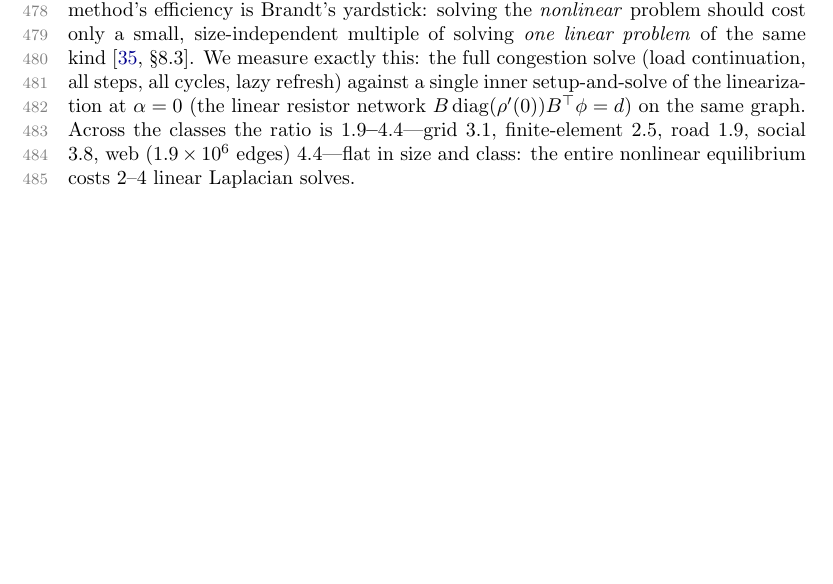
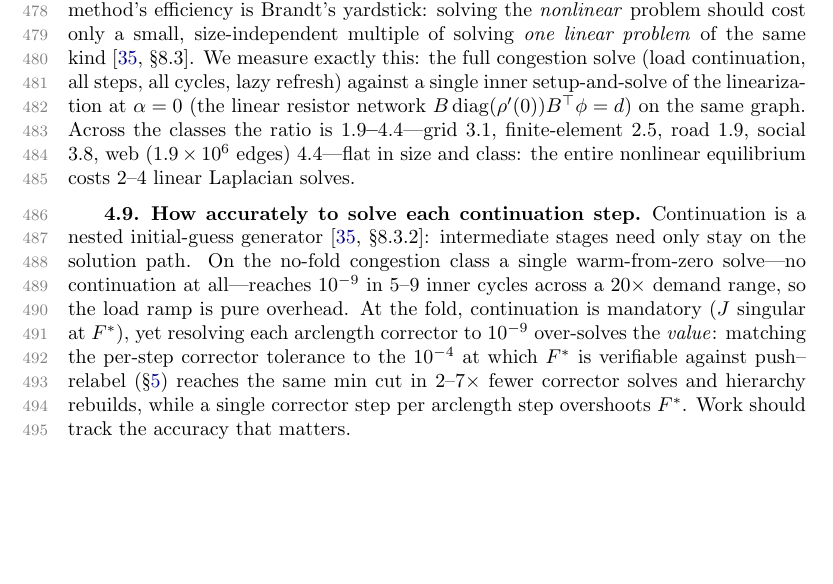
Before and after one commit to orenlivne/nlf, a LaTeX paper (doc/nlf_sisc.tex): part of page 16 of 26, cut so that both start at the same text, the shorter picture padded with empty space. Compiled offline with pdfLaTeX.

Commit message:
sec4: add brief continuation-accuracy ablation subsection; polish fig:cusp(b)
- New §4 subsection sec:contin-ablation: congestion needs no continuation
  (cold-start 5-9 cycles across 20x demand); at the fold, matching corrector
  tol to the verifiable 1e-4 gives 2-7x fewer solves; 1-step overshoots F*.
- fig:cusp(b): lift "prev. solution" and the bordered-corrector box off the
  x-axis; place Delta s(phi_dot,alpha_dot) alongside its teal predictor line;
  remove the top "N=0 (arclength)" label.
- 26 pages, 0 overfull (hbox/vbox).

Co-Authored-By: Claude Opus 4.8 <noreply@anthropic.com>

```diff
--- a/doc/nlf_sisc.tex
+++ b/doc/nlf_sisc.tex
@@ -829,6 +829,16 @@ on the same graph. Across the classes the ratio is
 edges) $4.4$---flat in size and class: the entire nonlinear equilibrium costs $2$--$4$ linear
 Laplacian solves.
 
+\subsection{How accurately to solve each continuation step}\label{sec:contin-ablation}
+Continuation is a nested initial-guess generator~\cite[\S8.3.2]{brandt-guide}: intermediate stages need
+only stay on the solution path. On the no-fold congestion class a single warm-from-zero solve---no
+continuation at all---reaches $10^{-9}$ in $5$--$9$ inner cycles across a $20\times$ demand range, so the
+load ramp is pure overhead. At the fold, continuation is mandatory ($J$ singular at $F^*$), yet resolving
+each arclength corrector to $10^{-9}$ over-solves the \emph{value}: matching the per-step corrector
+tolerance to the $10^{-4}$ at which $F^*$ is verifiable against push--relabel (\S\ref{sec:maxflow})
+reaches the same min cut in $2$--$7\times$ fewer corrector solves and hierarchy rebuilds, while a single
+corrector step per arclength step overshoots $F^*$. Work should track the accuracy that matters.
+
 \section{Maximum flow}\label{sec:maxflow}
 The saturating instance \eqref{eq:rho} recovers the exact combinatorial maximum flow. Read
 $f=\rho(B^{\top}\phi)$ as an edge-flow vector: $\rho$'s range is the capacity box $|f_e|\le c_e$, and
```
Also changed, not shown: doc/arclength.pdf, doc/nlf_sisc.pdf, 1 other file.
